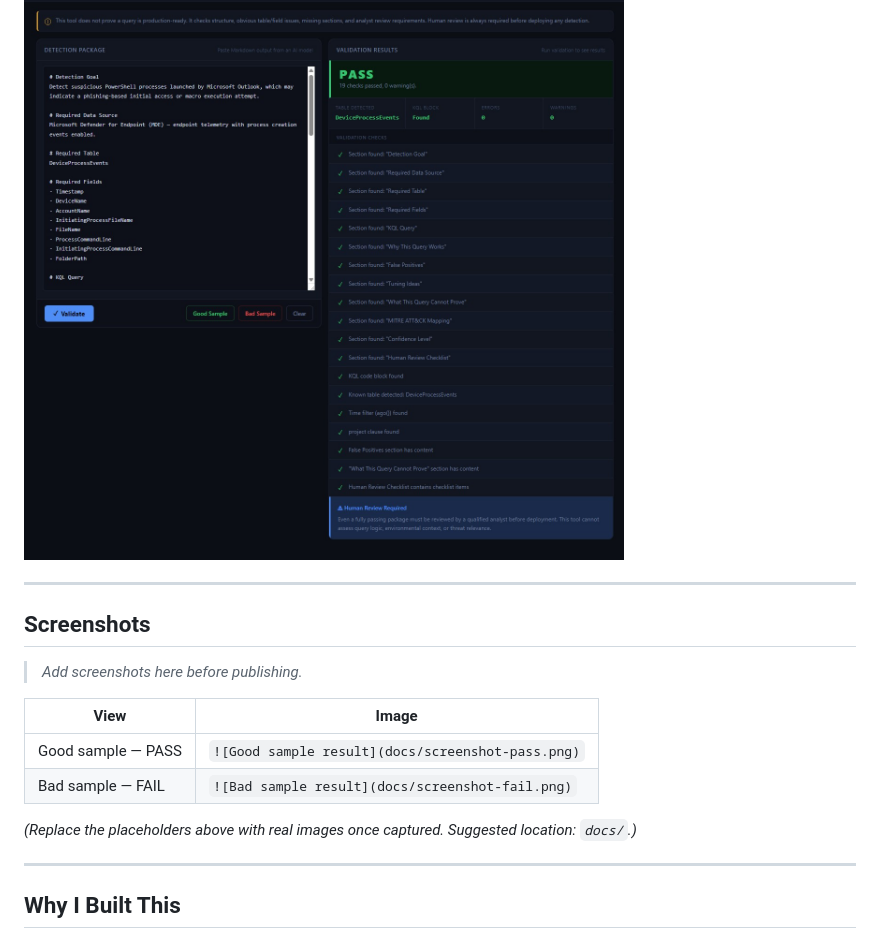
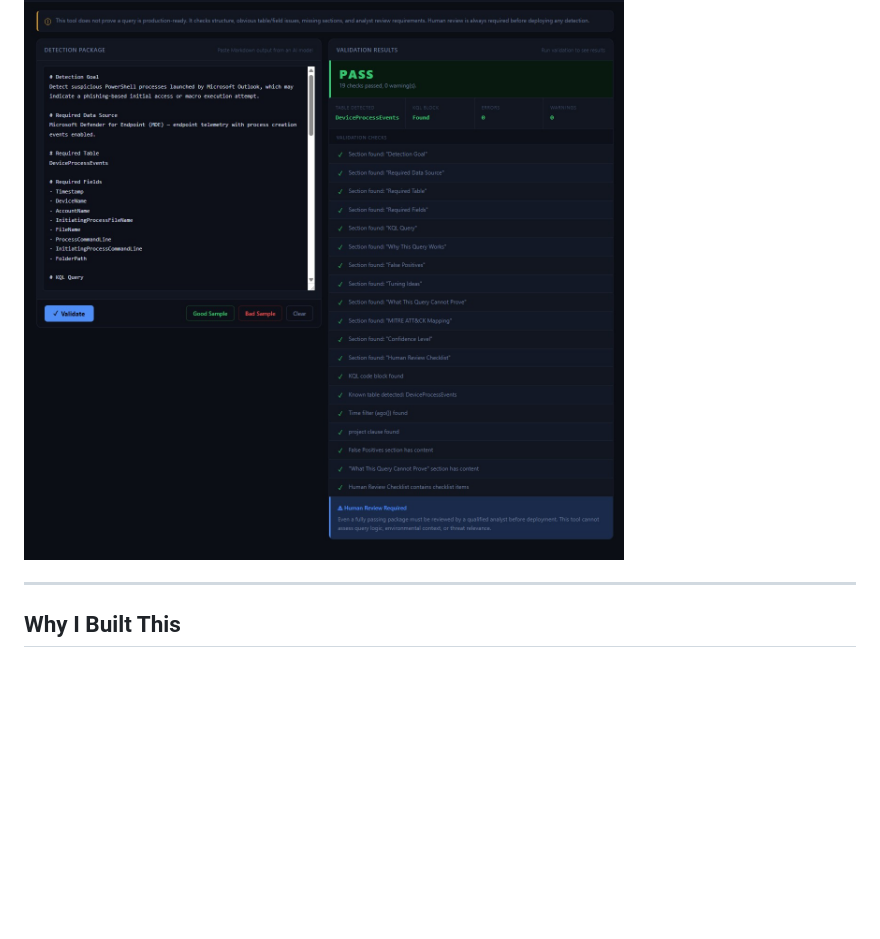
Before and after one commit to Lohetapja/kql-detection-assistant, a Markdown page: README.md, the part around one of its changes. Drawn GitHub-style; blank space fills up the shorter version.

```diff
--- a/README.md
+++ b/README.md
@@ -33,19 +35,6 @@ The bad sample fails validation because it is missing required sections, uses an
 The good sample passes validation with 0 errors and 0 warnings.
 
 ![Good Sample PASS](docs/screenshots/good-sample-pass.jpg)
-
----
-
-## Screenshots
-
-> _Add screenshots here before publishing._
-
-| View | Image |
-|---|---|
-| Good sample — PASS | `![Good sample result](docs/screenshot-pass.png)` |
-| Bad sample — FAIL | `![Bad sample result](docs/screenshot-fail.png)` |
-
-_(Replace the placeholders above with real images once captured. Suggested location: `docs/`.)_
 
 ---
 
```
Also changed, not shown: other parts of README.md (+2 -0 lines).
